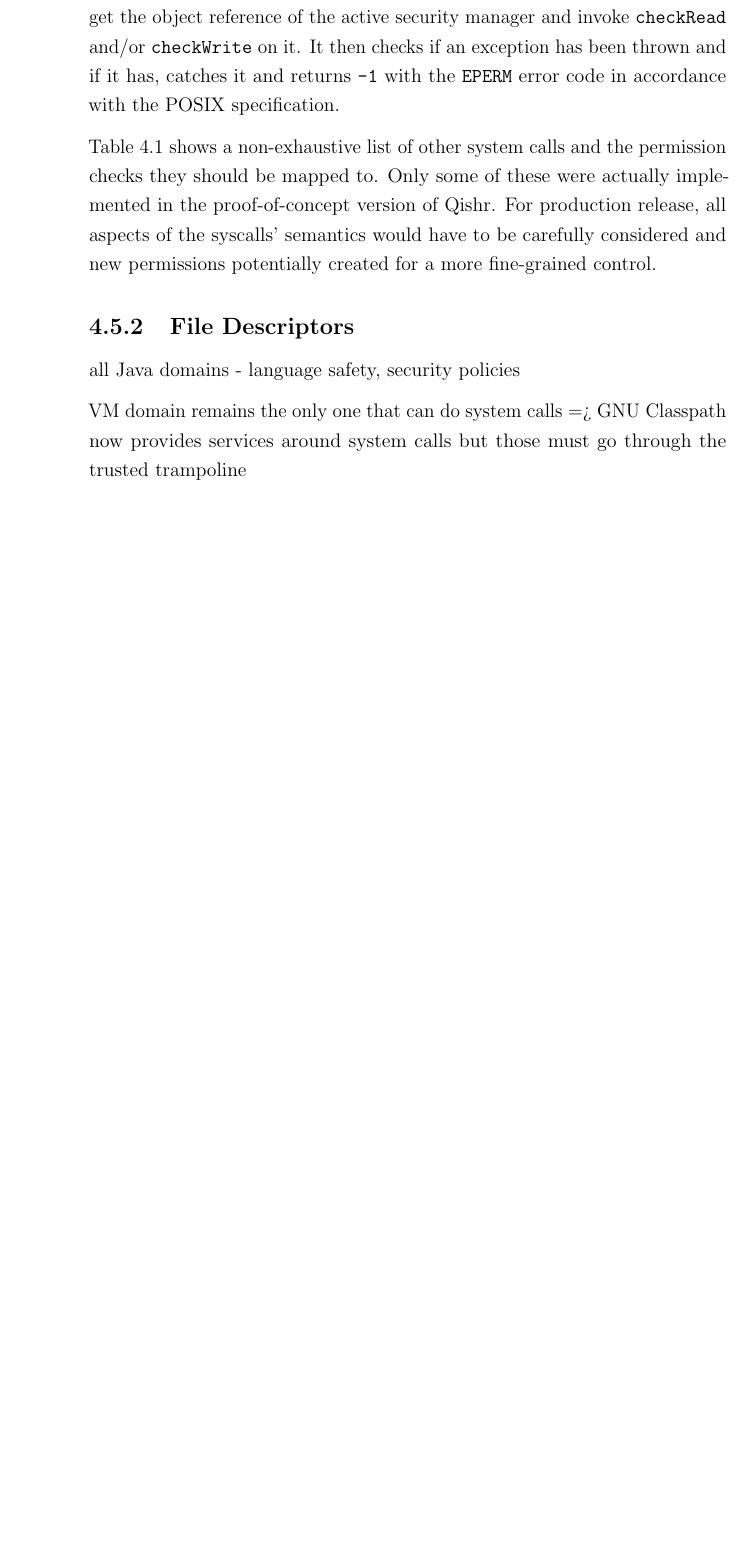
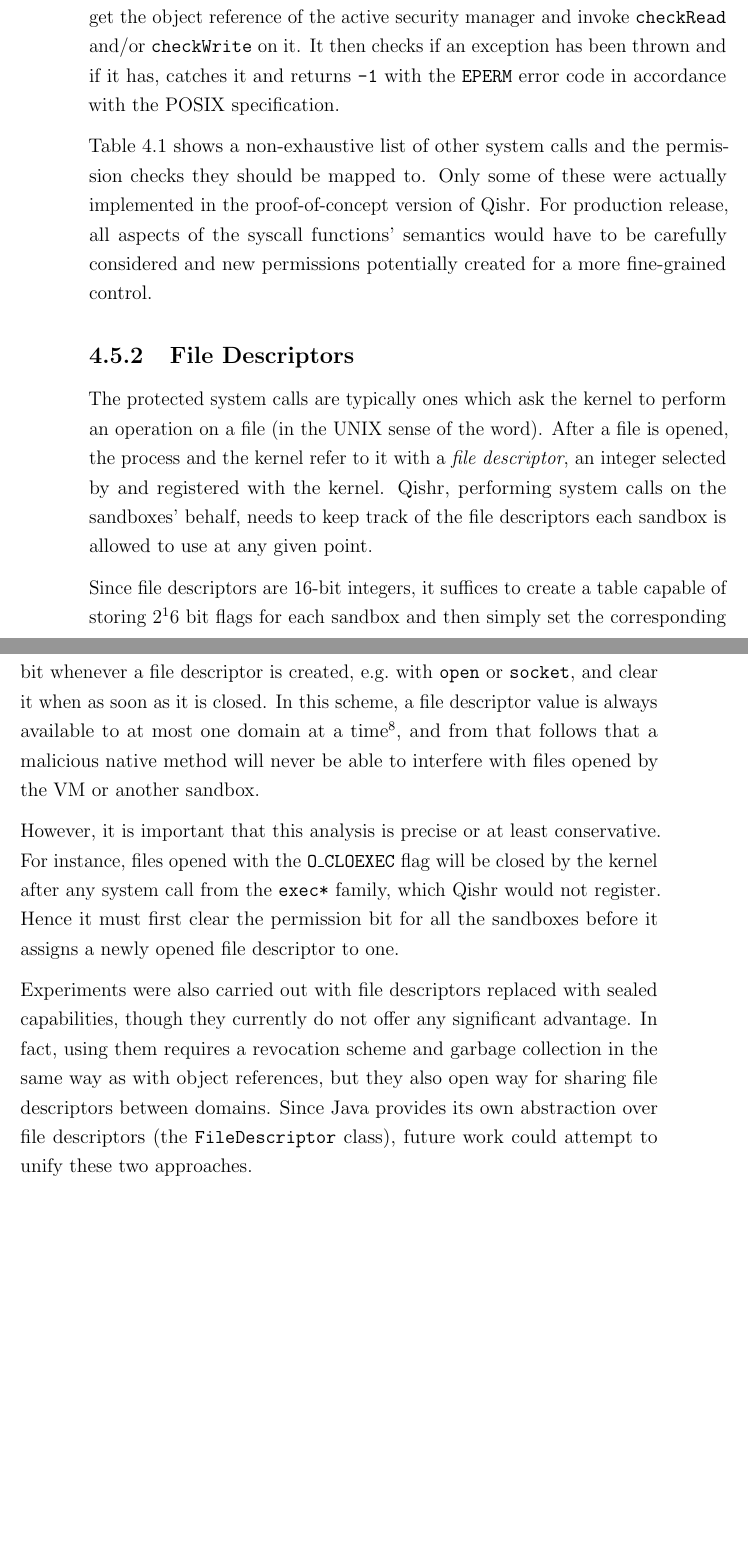
Before and after one commit to davidbrazdil/cherivm-diss, a LaTeX thesis (acs-dissertation.tex): part of page 46 of 52 before the commit and two parts of pages 46 and 47 of 54 after it, the two joined at a grey line, cut so that both start at the same text, the shorter picture padded with empty space. Compiled offline with pdfLaTeX.

Commit message:
Implementation: file descriptors

```diff
--- a/acs-dissertation.tex
+++ b/acs-dissertation.tex
@@ -564,13 +564,17 @@ Qishr's trampoline integrates native code into this mechanism simply by calling
 	\label{table:SecurityChecks}
 \end{table}
 
-Table~\ref{table:SecurityChecks} shows a non-exhaustive list of other system calls and the permission checks they should be mapped to. Only some of these were actually implemented in the proof-of-concept version of Qishr. For production release, all aspects of the syscalls' semantics would have to be carefully considered and new permissions potentially created for a more fine-grained control.
+Table~\ref{table:SecurityChecks} shows a non-exhaustive list of other system calls and the permission checks they should be mapped to. Only some of these were actually implemented in the proof-of-concept version of Qishr. For production release, all aspects of the syscall functions' semantics would have to be carefully considered and new permissions potentially created for a more fine-grained control.
 
 \subsection{File Descriptors}
 
-all Java domains - language safety, security policies
+The protected system calls are typically ones which ask the kernel to perform an operation on a file (in the UNIX sense of the word). After a file is opened, the process and the kernel refer to it with a \emph{file descriptor}, an integer selected by and registered with the kernel. Qishr, performing system calls on the sandboxes' behalf, needs to keep track of the file descriptors each sandbox is allowed to use at any given point.
 
-VM domain remains the only one that can do system calls => GNU Classpath now provides services around system calls but those must go through the trusted trampoline
+Since file descriptors are 16-bit integers, it suffices to create a table capable of storing $2^16$ bit flags for each sandbox and then simply set the corresponding bit whenever a file descriptor is created, e.g.\ with \texttt{open} or \texttt{socket}, and clear it when as soon as it is closed. In this scheme, a file descriptor value is always available to at most one domain at a time\footnote{With the exception of the standard stream descriptors \texttt{stdin=0}, \texttt{stdout=1} and \texttt{stderr=2} which are always available to all domains.}, and from that follows that a malicious native method will never be able to interfere with files opened by the VM or another sandbox.
+
+However, it is important that this analysis is precise or at least conservative. For instance, files opened with the \texttt{O\_CLOEXEC} flag will be closed by the kernel after any system call from the \texttt{exec*} family, which Qishr would not register. Hence it must first clear the permission bit for all the sandboxes before it assigns a newly opened file descriptor to one.
+
+Experiments were also carried out with file descriptors replaced with sealed capabilities, though they currently do not offer any significant advantage. In fact, using them requires a revocation scheme and garbage collection in the same way as with object references, but they also open way for sharing file descriptors between domains. Since Java provides its own abstraction over file descriptors (the \class{FileDescriptor} class), future work could attempt to unify these two approaches.
 
 \chapter{Evaluation}
 
```
